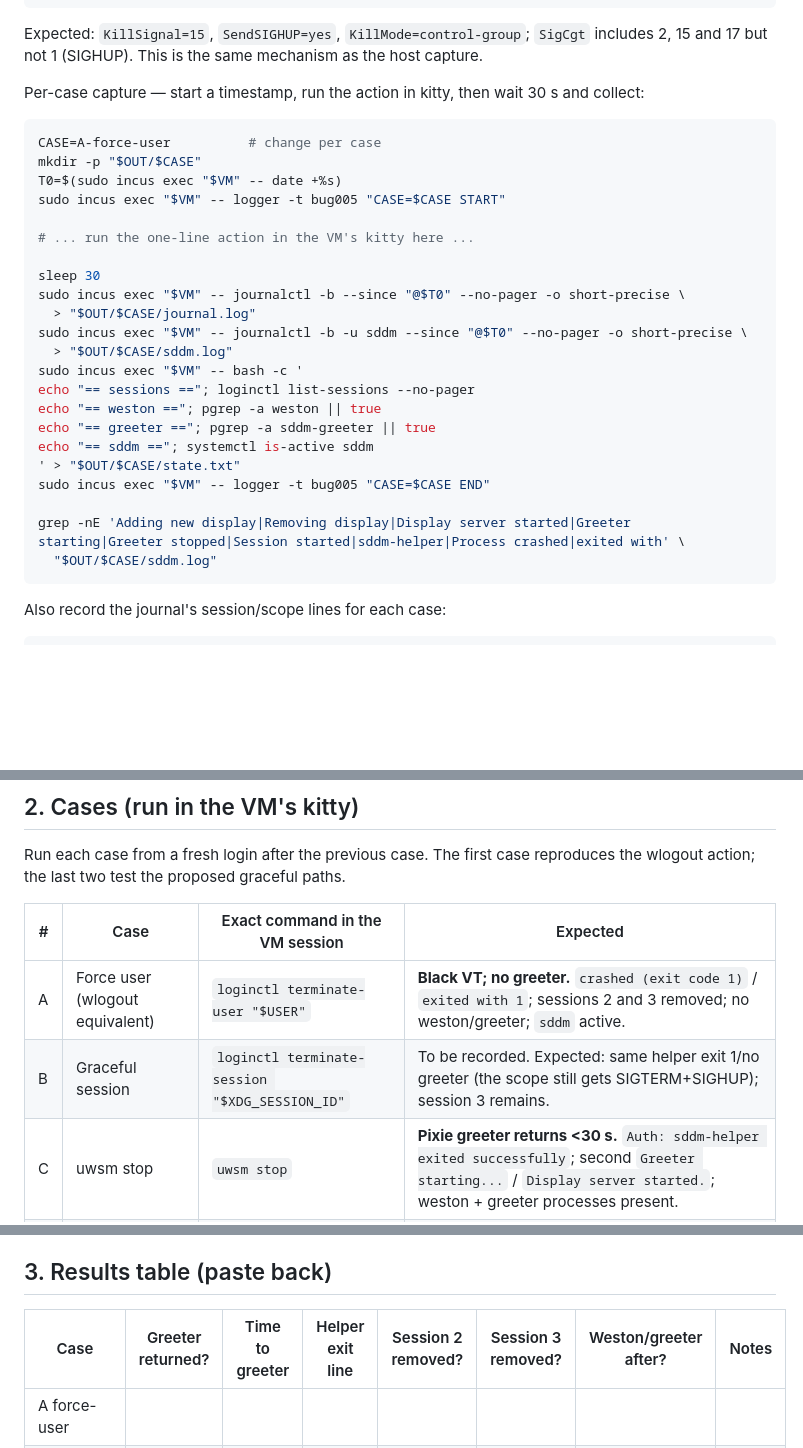
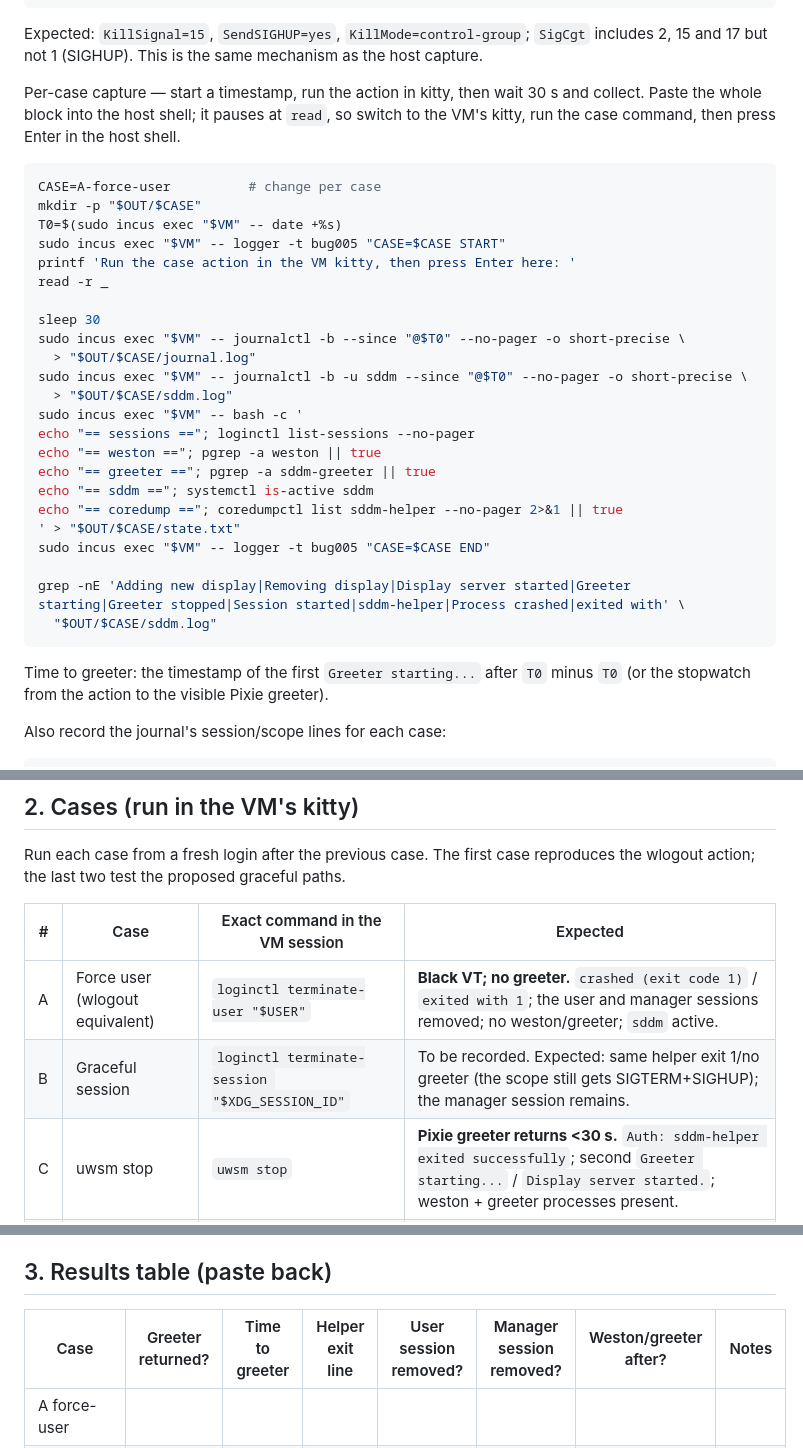
Before and after one commit to RandomGenericUsername/dotfiles-provision, a Markdown page: tickets/BUG-005-sddm-logout-greeter-crash/vm-matrix.md, 3 parts joined by grey strips. GitHub-like rendering; blank space fills up the shorter version.

Commit message:
docs(BUG-005): tighten the VM logout matrix runbook

````diff
--- a/tickets/BUG-005-sddm-logout-greeter-crash/vm-matrix.md
+++ b/tickets/BUG-005-sddm-logout-greeter-crash/vm-matrix.md
@@ -118,15 +118,17 @@ Expected: `KillSignal=15`, `SendSIGHUP=yes`, `KillMode=control-group`;
 as the host capture.
 
 Per-case capture — start a timestamp, run the action in kitty, then wait 30 s
-and collect:
+and collect. Paste the whole block into the host shell; it pauses at
+`read`, so switch to the VM's kitty, run the case command, then press Enter
+in the host shell.
 
 ```sh
 CASE=A-force-user          # change per case
 mkdir -p "$OUT/$CASE"
 T0=$(sudo incus exec "$VM" -- date +%s)
 sudo incus exec "$VM" -- logger -t bug005 "CASE=$CASE START"
-
-# ... run the one-line action in the VM's kitty here ...
+printf 'Run the case action in the VM kitty, then press Enter here: '
+read -r _
 
 sleep 30
 sudo incus exec "$VM" -- journalctl -b --since "@$T0" --no-pager -o short-precise \
@@ -138,12 +140,16 @@ echo "== sessions =="; loginctl list-sessions --no-pager
 echo "== weston =="; pgrep -a weston || true
 echo "== greeter =="; pgrep -a sddm-greeter || true
 echo "== sddm =="; systemctl is-active sddm
+echo "== coredump =="; coredumpctl list sddm-helper --no-pager 2>&1 || true
 ' > "$OUT/$CASE/state.txt"
 sudo incus exec "$VM" -- logger -t bug005 "CASE=$CASE END"
 
 grep -nE 'Adding new display|Removing display|Display server started|Greeter starting|Greeter stopped|Session started|sddm-helper|Process crashed|exited with' \
   "$OUT/$CASE/sddm.log"
 ```
+
+Time to greeter: the timestamp of the first `Greeter starting...` after `T0`
+minus `T0` (or the stopwatch from the action to the visible Pixie greeter).
 
 Also record the journal's session/scope lines for each case:
 
@@ -159,8 +165,8 @@ reproduces the wlogout action; the last two test the proposed graceful paths.
 
 | # | Case | Exact command in the VM session | Expected |
 | --- | --- | --- | --- |
-| A | Force user (wlogout equivalent) | `loginctl terminate-user "$USER"` | **Black VT; no greeter.** `crashed (exit code 1)` / `exited with 1`; sessions 2 and 3 removed; no weston/greeter; `sddm` active. |
-| B | Graceful session | `loginctl terminate-session "$XDG_SESSION_ID"` | To be recorded. Expected: same helper exit 1/no greeter (the scope still gets SIGTERM+SIGHUP); session 3 remains. |
+| A | Force user (wlogout equivalent) | `loginctl terminate-user "$USER"` | **Black VT; no greeter.** `crashed (exit code 1)` / `exited with 1`; the user and manager sessions removed; no weston/greeter; `sddm` active. |
+| B | Graceful session | `loginctl terminate-session "$XDG_SESSION_ID"` | To be recorded. Expected: same helper exit 1/no greeter (the scope still gets SIGTERM+SIGHUP); the manager session remains. |
 | C | uwsm stop | `uwsm stop` | **Pixie greeter returns <30 s.** `Auth: sddm-helper exited successfully`; second `Greeter starting...` / `Display server started.`; weston + greeter processes present. |
 | D | Compositor exit | `hyprctl dispatch exit` | **Pixie greeter returns <30 s.** Same clean helper exit/second greeter as C. |
 
@@ -217,7 +223,7 @@ compositor's own shutdown path.
 
 ## 3. Results table (paste back)
 
-| Case | Greeter returned? | Time to greeter | Helper exit line | Session 2 removed? | Session 3 removed? | Weston/greeter after? | Notes |
+| Case | Greeter returned? | Time to greeter | Helper exit line | User session removed? | Manager session removed? | Weston/greeter after? | Notes |
 | --- | --- | --- | --- | --- | --- | --- | --- |
 | A force-user | | | | | | | |
 | B terminate-session | | | | | | | |
````
